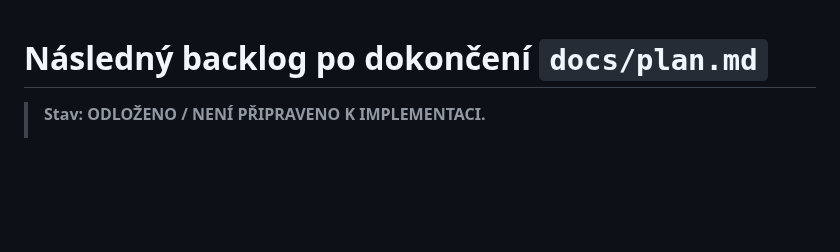
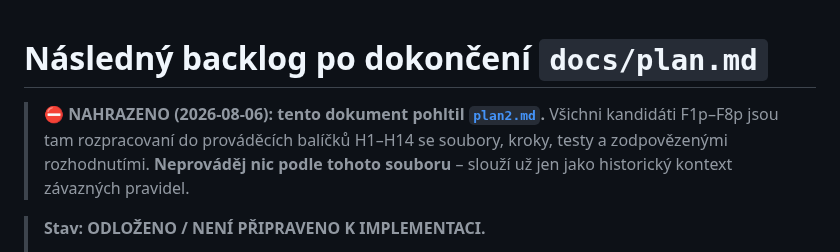
Before and after one commit to bckp/de.blueforcer.awtrixlight, a Markdown page: docs/plan-after.md, the part around the change. Drawn GitHub-style; blank space fills up the shorter version.

Commit message:
docs: add plan2 and review 2.1.0
Co-Authored-By: Claude Opus 5 <noreply@anthropic.com>
Claude-Session: https://claude.ai/code/session_019fgp1J49uW2BcZLv2LiDGa

```diff
--- a/docs/plan-after.md
+++ b/docs/plan-after.md
@@ -1,4 +1,9 @@
 # Následný backlog po dokončení `docs/plan.md`
+
+> **⛔ NAHRAZENO (2026-08-06): tento dokument pohltil [`plan2.md`](plan2.md).**
+> Všichni kandidáti F1p–F8p jsou tam rozpracovaní do prováděcích balíčků H1–H14
+> se soubory, kroky, testy a zodpovězenými rozhodnutími. **Neprováděj nic podle
+> tohoto souboru** – slouží už jen jako historický kontext závazných pravidel.
 
 > **Stav: ODLOŽENO / NENÍ PŘIPRAVENO K IMPLEMENTACI.**
 >
```
Also changed, not shown: docs/claude-review-2.1.0.md (added, +180 -0 lines), docs/plan2.md (added, +438 -0 lines).
